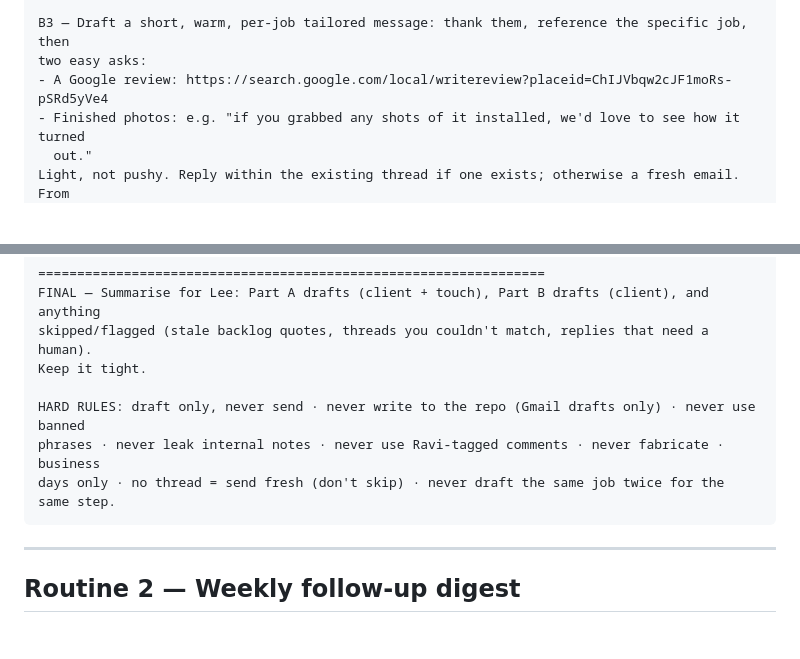
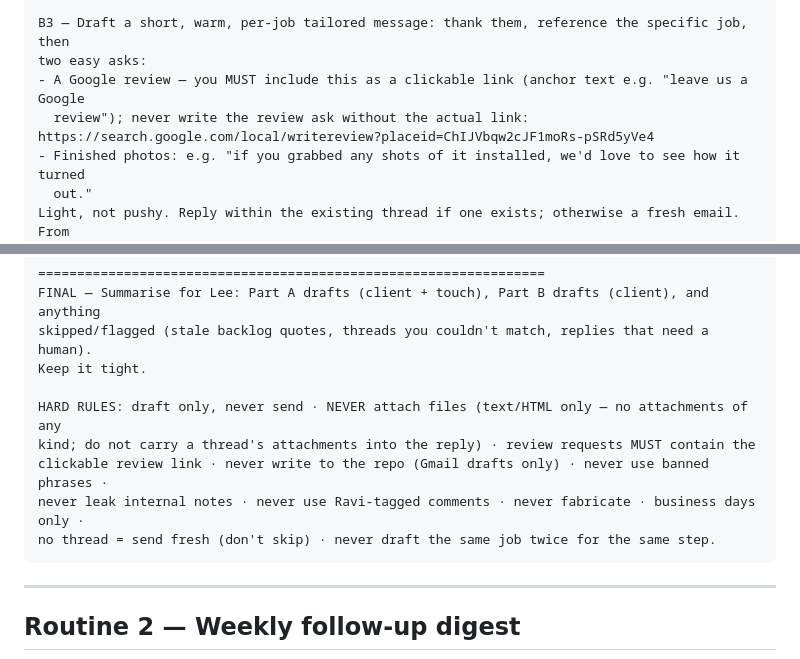
Before and after one commit to leepatt/marketing, a Markdown page: followups/routine-prompts.md, 2 parts joined by grey strips. GitHub-like rendering; blank space fills up the shorter version.

Commit message:
Fix review-request bugs: require review link, never attach files (#8)
Review requests must include the clickable review link; never attach files or carry thread attachments into a reply. followups/ only.

````diff
--- a/followups/routine-prompts.md
+++ b/followups/routine-prompts.md
@@ -116,7 +116,8 @@ Exclude Ravi-tagged comments; never leak internal detail.
 
 B3 — Draft a short, warm, per-job tailored message: thank them, reference the specific job, then
 two easy asks:
-- A Google review: https://search.google.com/local/writereview?placeid=ChIJVbqw2cJF1moRs-pSRd5yVe4
+- A Google review — you MUST include this as a clickable link (anchor text e.g. "leave us a Google
+  review"); never write the review ask without the actual link: https://search.google.com/local/writereview?placeid=ChIJVbqw2cJF1moRs-pSRd5yVe4
 - Finished photos: e.g. "if you grabbed any shots of it installed, we'd love to see how it turned
   out."
 Light, not pushy. Reply within the existing thread if one exists; otherwise a fresh email. From
@@ -131,9 +132,11 @@ FINAL — Summarise for Lee: Part A drafts (client + touch), Part B drafts (clie
 skipped/flagged (stale backlog quotes, threads you couldn't match, replies that need a human).
 Keep it tight.
 
-HARD RULES: draft only, never send · never write to the repo (Gmail drafts only) · never use banned
-phrases · never leak internal notes · never use Ravi-tagged comments · never fabricate · business
-days only · no thread = send fresh (don't skip) · never draft the same job twice for the same step.
+HARD RULES: draft only, never send · NEVER attach files (text/HTML only — no attachments of any
+kind; do not carry a thread's attachments into the reply) · review requests MUST contain the
+clickable review link · never write to the repo (Gmail drafts only) · never use banned phrases ·
+never leak internal notes · never use Ravi-tagged comments · never fabricate · business days only ·
+no thread = send fresh (don't skip) · never draft the same job twice for the same step.
 ```
 
 ---
````
Also changed, not shown: followups/followup-rules.md (+4 -0 lines).
